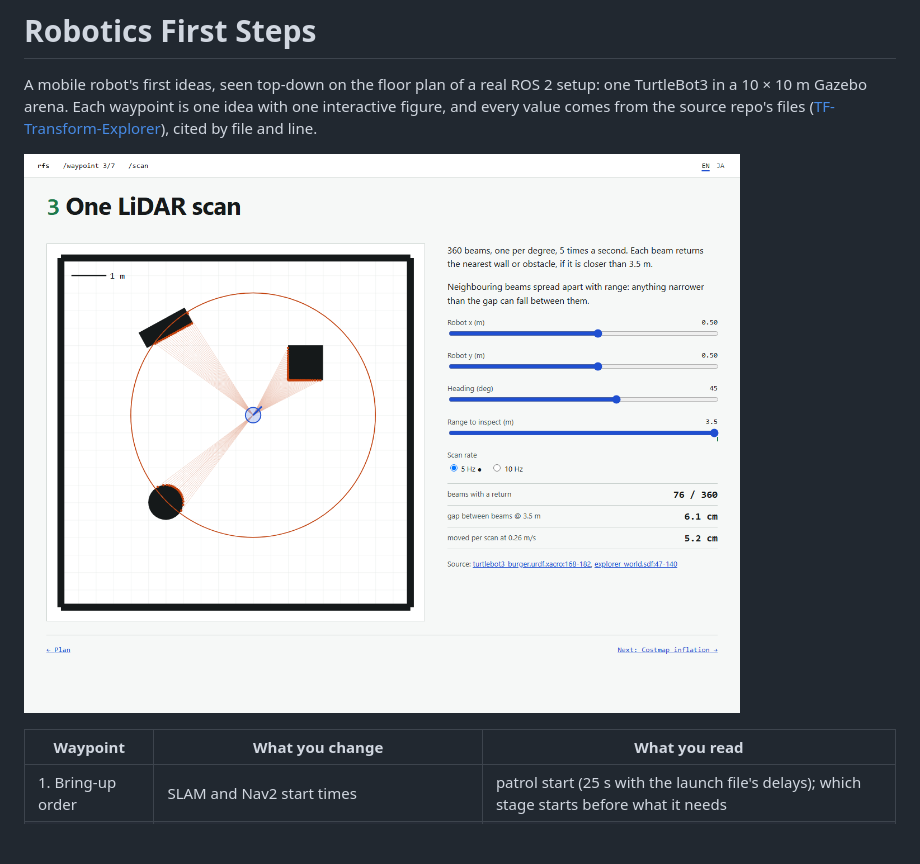
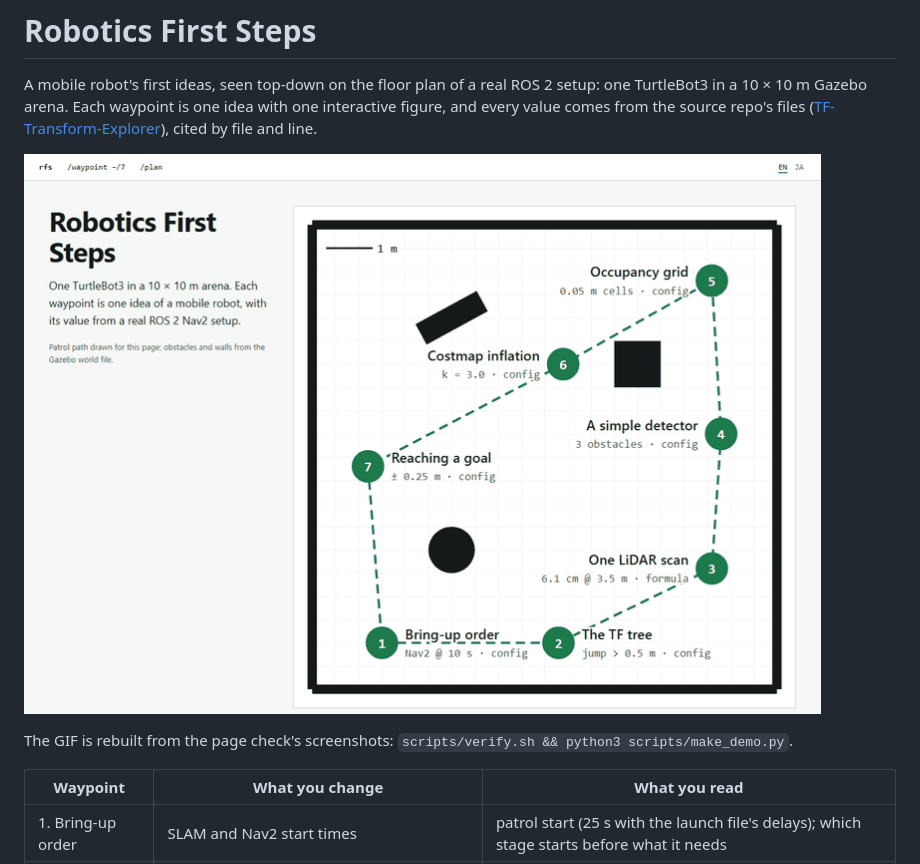
Before and after one commit to AungKaung1928/robotics-101, a Markdown page: README.md, the part around the change. GitHub-like rendering; pictures changed too: docs/media/demo.gif (added), docs/media/scan.png (deleted); blank space fills up the shorter version.

Commit message:
README demo GIF: the plan and all seven waypoints, rebuilt from the page check's screenshots

```diff
--- a/README.md
+++ b/README.md
@@ -2,7 +2,9 @@
 
 A mobile robot's first ideas, seen top-down on the floor plan of a real ROS 2 setup: one TurtleBot3 in a 10 × 10 m Gazebo arena. Each waypoint is one idea with one interactive figure, and every value comes from the source repo's files ([TF-Transform-Explorer](https://github.com/AungKaung1928/TF-Transform-Explorer)), cited by file and line.
 
-![LiDAR scan chapter: 360 beams ray-cast from the robot, returns on the obstacles within 3.5 m](docs/media/scan.png)
+![The plan, then the seven waypoints in order (10 s): launch timeline, TF frames, LiDAR scan, clusters, occupancy grid, costmap, goal](docs/media/demo.gif)
+
+The GIF is rebuilt from the page check's screenshots: `scripts/verify.sh && python3 scripts/make_demo.py`.
 
 | Waypoint | What you change | What you read |
 |---|---|---|
```
Also changed, not shown: 1 other file.
